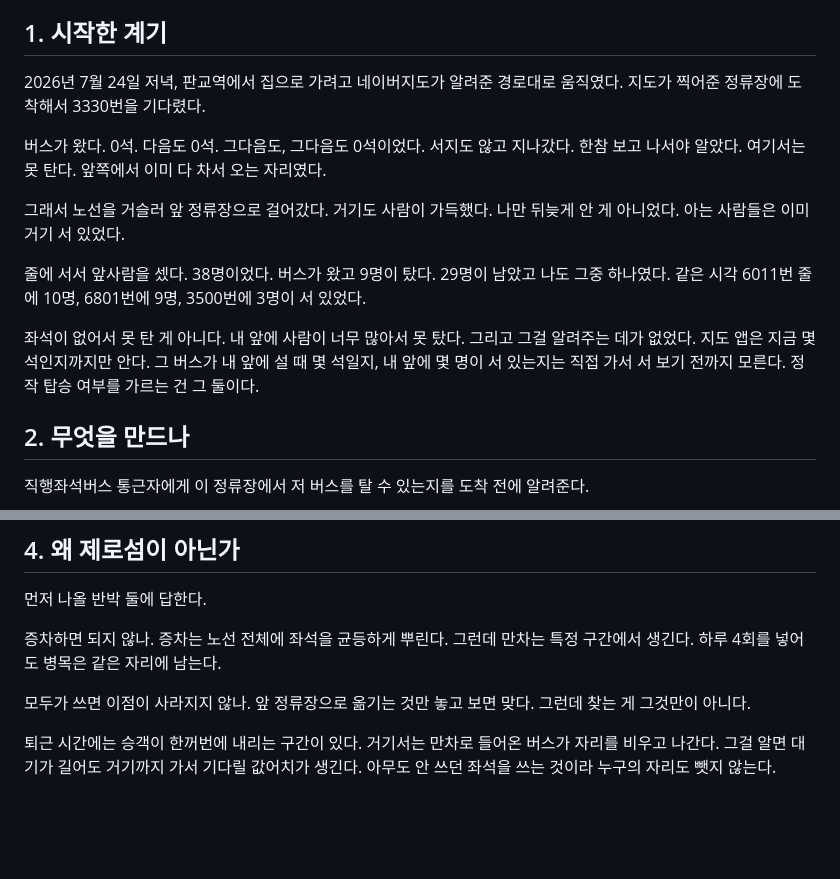
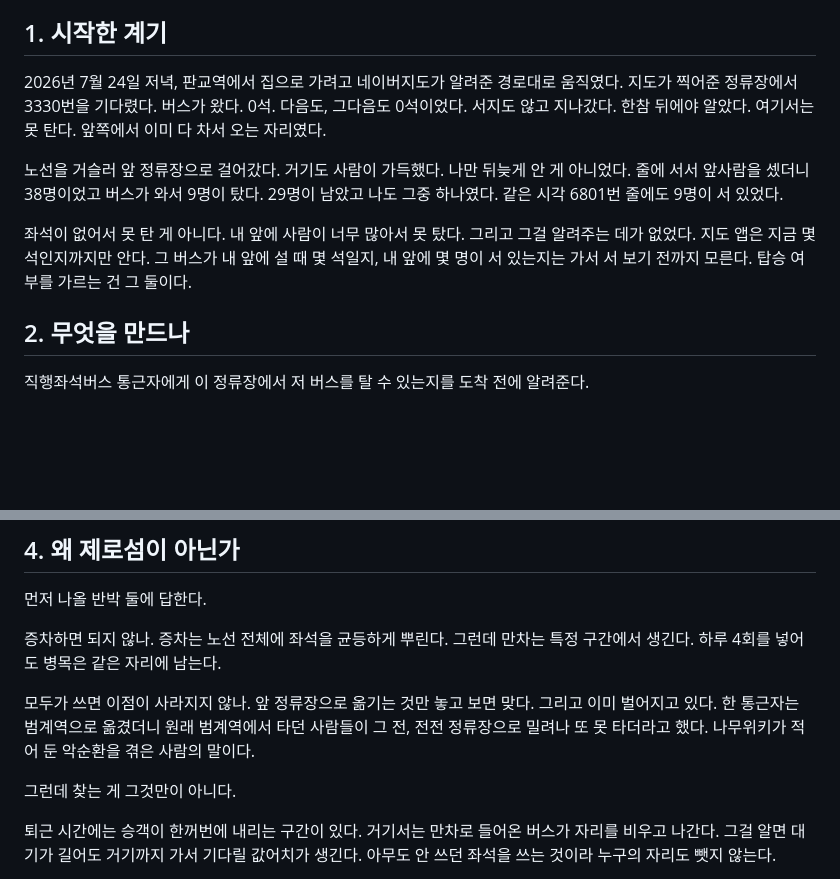
Before and after one commit to lee-eojin/bus-seat-tracker, a Markdown page: docs/proposal.md, 2 parts joined by grey strips. Drawn GitHub-style; blank space fills up the shorter version.

```diff
--- a/docs/proposal.md
+++ b/docs/proposal.md
@@ -4,15 +4,11 @@
 
 ## 1. 시작한 계기
 
-2026년 7월 24일 저녁, 판교역에서 집으로 가려고 네이버지도가 알려준 경로대로 움직였다. 지도가 찍어준 정류장에 도착해서 3330번을 기다렸다.
+2026년 7월 24일 저녁, 판교역에서 집으로 가려고 네이버지도가 알려준 경로대로 움직였다. 지도가 찍어준 정류장에서 3330번을 기다렸다. 버스가 왔다. 0석. 다음도, 그다음도 0석이었다. 서지도 않고 지나갔다. 한참 뒤에야 알았다. 여기서는 못 탄다. 앞쪽에서 이미 다 차서 오는 자리였다.
 
-버스가 왔다. 0석. 다음도 0석. 그다음도, 그다음도 0석이었다. 서지도 않고 지나갔다. 한참 보고 나서야 알았다. 여기서는 못 탄다. 앞쪽에서 이미 다 차서 오는 자리였다.
+노선을 거슬러 앞 정류장으로 걸어갔다. 거기도 사람이 가득했다. 나만 뒤늦게 안 게 아니었다. 줄에 서서 앞사람을 셌더니 38명이었고 버스가 와서 9명이 탔다. 29명이 남았고 나도 그중 하나였다. 같은 시각 6801번 줄에도 9명이 서 있었다.
 
-그래서 노선을 거슬러 앞 정류장으로 걸어갔다. 거기도 사람이 가득했다. 나만 뒤늦게 안 게 아니었다. 아는 사람들은 이미 거기 서 있었다.
-
-줄에 서서 앞사람을 셌다. 38명이었다. 버스가 왔고 9명이 탔다. 29명이 남았고 나도 그중 하나였다. 같은 시각 6011번 줄에 10명, 6801번에 9명, 3500번에 3명이 서 있었다.
-
-좌석이 없어서 못 탄 게 아니다. 내 앞에 사람이 너무 많아서 못 탔다. 그리고 그걸 알려주는 데가 없었다. 지도 앱은 지금 몇 석인지까지만 안다. 그 버스가 내 앞에 설 때 몇 석일지, 내 앞에 몇 명이 서 있는지는 직접 가서 서 보기 전까지 모른다. 정작 탑승 여부를 가르는 건 그 둘이다.
+좌석이 없어서 못 탄 게 아니다. 내 앞에 사람이 너무 많아서 못 탔다. 그리고 그걸 알려주는 데가 없었다. 지도 앱은 지금 몇 석인지까지만 안다. 그 버스가 내 앞에 설 때 몇 석일지, 내 앞에 몇 명이 서 있는지는 가서 서 보기 전까지 모른다. 탑승 여부를 가르는 건 그 둘이다.
 
 ## 2. 무엇을 만드나
 
@@ -50,7 +46,9 @@
 
 증차하면 되지 않나. 증차는 노선 전체에 좌석을 균등하게 뿌린다. 그런데 만차는 특정 구간에서 생긴다. 하루 4회를 넣어도 병목은 같은 자리에 남는다.
 
-모두가 쓰면 이점이 사라지지 않나. 앞 정류장으로 옮기는 것만 놓고 보면 맞다. 그런데 찾는 게 그것만이 아니다.
+모두가 쓰면 이점이 사라지지 않나. 앞 정류장으로 옮기는 것만 놓고 보면 맞다. 그리고 이미 벌어지고 있다. 한 통근자는 범계역으로 옮겼더니 원래 범계역에서 타던 사람들이 그 전, 전전 정류장으로 밀려나 또 못 타더라고 했다. 나무위키가 적어 둔 악순환을 겪은 사람의 말이다.
+
+그런데 찾는 게 그것만이 아니다.
 
 퇴근 시간에는 승객이 한꺼번에 내리는 구간이 있다. 거기서는 만차로 들어온 버스가 자리를 비우고 나간다. 그걸 알면 대기가 길어도 거기까지 가서 기다릴 값어치가 생긴다. 아무도 안 쓰던 좌석을 쓰는 것이라 누구의 자리도 뺏지 않는다.
 
```
Also changed, not shown: other parts of docs/proposal.md (+27 -14 lines).
